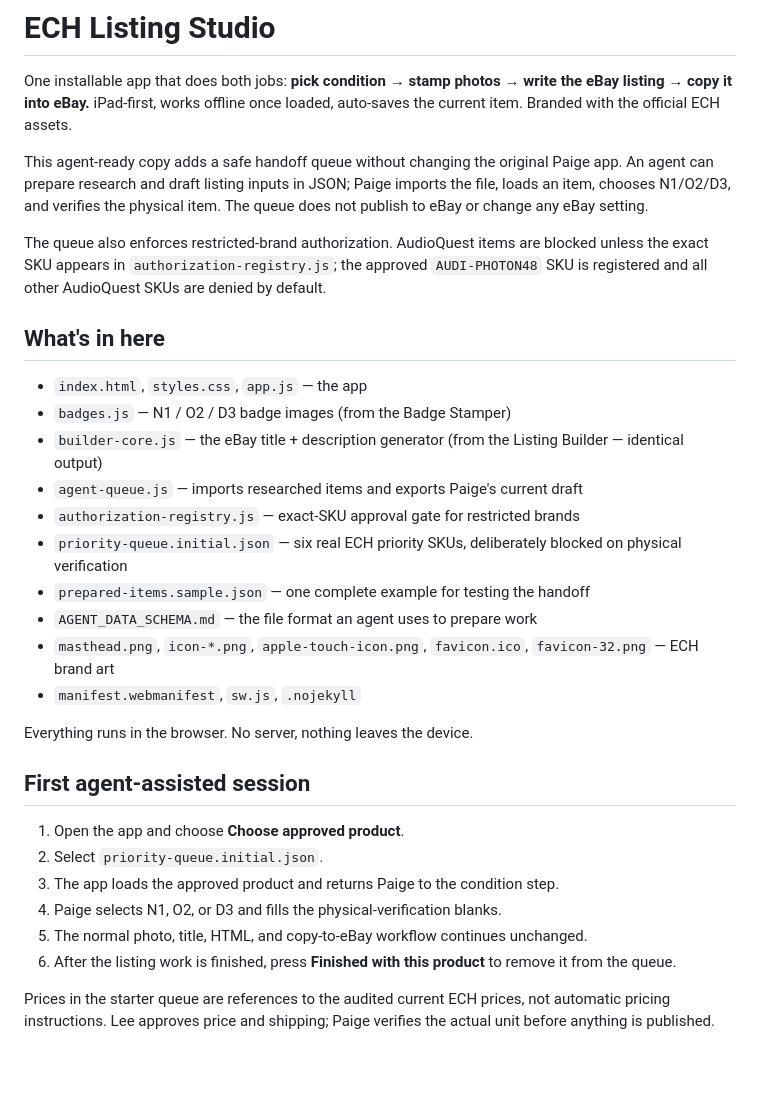
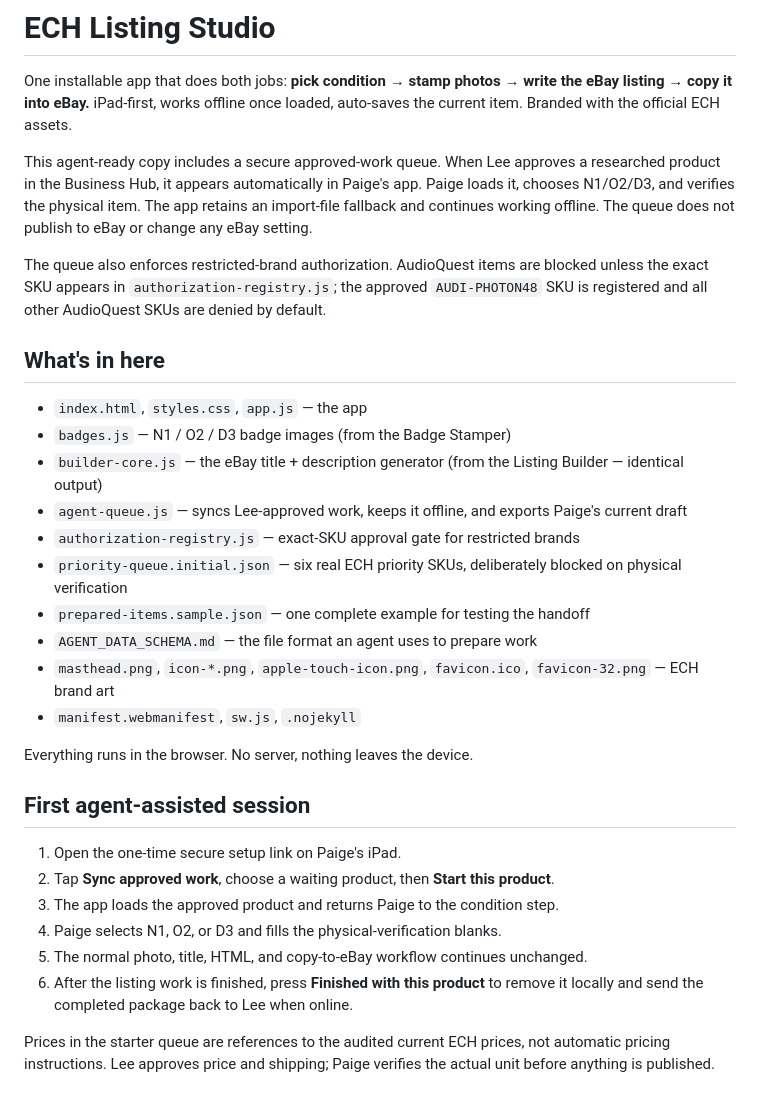
Before and after one commit to TheInstallSpot/ech-listing-studio, a Markdown page: README.md, the part around the change. Drawn GitHub-style; blank space fills up the shorter version.

Commit message:
Connect Paige's approved-work queue

```diff
--- a/README.md
+++ b/README.md
@@ -4,10 +4,11 @@ One installable app that does both jobs: **pick condition → stamp photos →
 write the eBay listing → copy it into eBay.** iPad-first, works offline once
 loaded, auto-saves the current item. Branded with the official ECH assets.
 
-This agent-ready copy adds a safe handoff queue without changing the original
-Paige app. An agent can prepare research and draft listing inputs in JSON;
-Paige imports the file, loads an item, chooses N1/O2/D3, and verifies the
-physical item. The queue does not publish to eBay or change any eBay setting.
+This agent-ready copy includes a secure approved-work queue. When Lee approves
+a researched product in the Business Hub, it appears automatically in Paige's
+app. Paige loads it, chooses N1/O2/D3, and verifies the physical item. The app
+retains an import-file fallback and continues working offline. The queue does
+not publish to eBay or change any eBay setting.
 
 The queue also enforces restricted-brand authorization. AudioQuest items are
 blocked unless the exact SKU appears in `authorization-registry.js`; the
@@ -18,7 +19,7 @@ denied by default.
 - `index.html`, `styles.css`, `app.js` — the app
 - `badges.js` — N1 / O2 / D3 badge images (from the Badge Stamper)
 - `builder-core.js` — the eBay title + description generator (from the Listing Builder — identical output)
-- `agent-queue.js` — imports researched items and exports Paige's current draft
+- `agent-queue.js` — syncs Lee-approved work, keeps it offline, and exports Paige's current draft
 - `authorization-registry.js` — exact-SKU approval gate for restricted brands
 - `priority-queue.initial.json` — six real ECH priority SKUs, deliberately blocked on physical verification
 - `prepared-items.sample.json` — one complete example for testing the handoff
@@ -30,12 +31,13 @@ Everything runs in the browser. No server, nothing leaves the device.
 
 ## First agent-assisted session
 
-1. Open the app and choose **Choose approved product**.
-2. Select `priority-queue.initial.json`.
+1. Open the one-time secure setup link on Paige's iPad.
+2. Tap **Sync approved work**, choose a waiting product, then **Start this product**.
 3. The app loads the approved product and returns Paige to the condition step.
 4. Paige selects N1, O2, or D3 and fills the physical-verification blanks.
 5. The normal photo, title, HTML, and copy-to-eBay workflow continues unchanged.
-6. After the listing work is finished, press **Finished with this product** to remove it from the queue.
+6. After the listing work is finished, press **Finished with this product** to
+   remove it locally and send the completed package back to Lee when online.
 
 Prices in the starter queue are references to the audited current ECH prices,
 not automatic pricing instructions. Lee approves price and shipping; Paige
```
